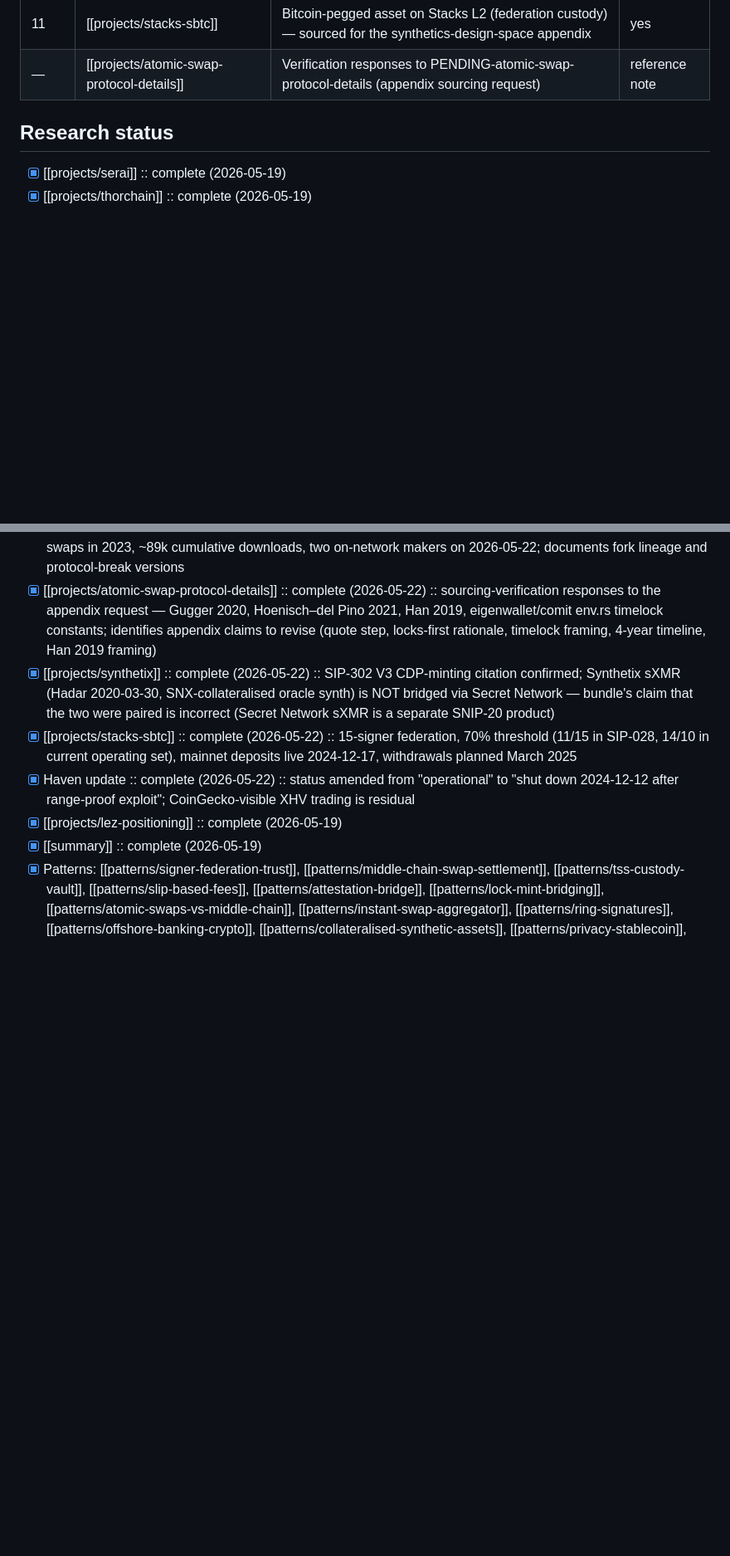
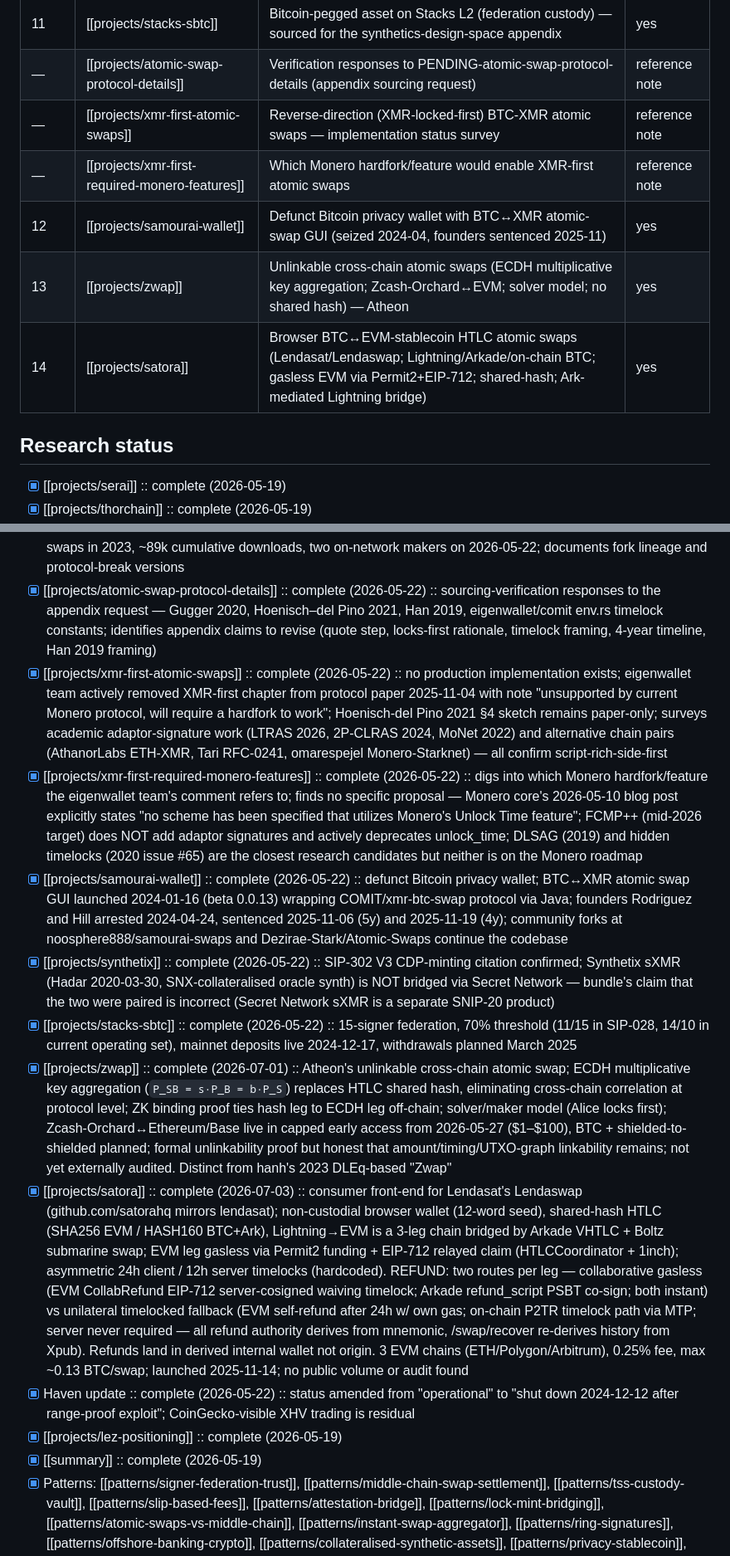
Before and after one commit to marclawclaw/research-cross-chain-dex, a Markdown page: _index.md, 2 parts joined by grey strips. Shown at 83% size. Drawn GitHub-style; blank space fills up the shorter version.

```diff
--- a/_index.md
+++ b/_index.md
@@ -21,6 +21,11 @@ with stronger anonymity guarantees.
 | 10   | [[projects/synthetix]]      | CDP-based synthetic assets (sourced for the synthetics-design-space appendix) | yes |
 | 11   | [[projects/stacks-sbtc]]    | Bitcoin-pegged asset on Stacks L2 (federation custody) — sourced for the synthetics-design-space appendix | yes |
 | —    | [[projects/atomic-swap-protocol-details]] | Verification responses to PENDING-atomic-swap-protocol-details (appendix sourcing request) | reference note |
+| —    | [[projects/xmr-first-atomic-swaps]] | Reverse-direction (XMR-locked-first) BTC-XMR atomic swaps — implementation status survey | reference note |
+| —    | [[projects/xmr-first-required-monero-features]] | Which Monero hardfork/feature would enable XMR-first atomic swaps | reference note |
+| 12   | [[projects/samourai-wallet]] | Defunct Bitcoin privacy wallet with BTC↔XMR atomic-swap GUI (seized 2024-04, founders sentenced 2025-11) | yes |
+| 13   | [[projects/zwap]] | Unlinkable cross-chain atomic swaps (ECDH multiplicative key aggregation; Zcash-Orchard↔EVM; solver model; no shared hash) — Atheon | yes |
+| 14   | [[projects/satora]] | Browser BTC↔EVM-stablecoin HTLC atomic swaps (Lendasat/Lendaswap; Lightning/Arkade/on-chain BTC; gasless EVM via Permit2+EIP-712; shared-hash; Ark-mediated Lightning bridge) | yes |
 
 ## Research status
 
@@ -34,8 +39,13 @@ with stronger anonymity guarantees.
 - [x] [[projects/secret-network]] :: complete (2026-05-22) :: TEE-based private smart contracts on Cosmos SDK; SNIP-20 tokens, IBC integration, SGX trust assumptions
 - [x] [[projects/eigenwallet]] :: complete (2026-05-22) :: live community fork of comit-network/xmr-btc-swap; 3000+ swaps in 2023, ~89k cumulative downloads, two on-network makers on 2026-05-22; documents fork lineage and protocol-break versions
 - [x] [[projects/atomic-swap-protocol-details]] :: complete (2026-05-22) :: sourcing-verification responses to the appendix request — Gugger 2020, Hoenisch–del Pino 2021, Han 2019, eigenwallet/comit env.rs timelock constants; identifies appendix claims to revise (quote step, locks-first rationale, timelock framing, 4-year timeline, Han 2019 framing)
+- [x] [[projects/xmr-first-atomic-swaps]] :: complete (2026-05-22) :: no production implementation exists; eigenwallet team actively removed XMR-first chapter from protocol paper 2025-11-04 with note "unsupported by current Monero protocol, will require a hardfork to work"; Hoenisch-del Pino 2021 §4 sketch remains paper-only; surveys academic adaptor-signature work (LTRAS 2026, 2P-CLRAS 2024, MoNet 2022) and alternative chain pairs (AthanorLabs ETH-XMR, Tari RFC-0241, omarespejel Monero-Starknet) — all confirm script-rich-side-first
+- [x] [[projects/xmr-first-required-monero-features]] :: complete (2026-05-22) :: digs into which Monero hardfork/feature the eigenwallet team's comment refers to; finds no specific proposal — Monero core's 2026-05-10 blog post explicitly states "no scheme has been specified that utilizes Monero's Unlock Time feature"; FCMP++ (mid-2026 target) does NOT add adaptor signatures and actively deprecates unlock_time; DLSAG (2019) and hidden timelocks (2020 issue #65) are the closest research candidates but neither is on the Monero roadmap
+- [x] [[projects/samourai-wallet]] :: complete (2026-05-22) :: defunct Bitcoin privacy wallet; BTC↔XMR atomic swap GUI launched 2024-01-16 (beta 0.0.13) wrapping COMIT/xmr-btc-swap protocol via Java; founders Rodriguez and Hill arrested 2024-04-24, sentenced 2025-11-06 (5y) and 2025-11-19 (4y); community forks at noosphere888/samourai-swaps and Dezirae-Stark/Atomic-Swaps continue the codebase
 - [x] [[projects/synthetix]] :: complete (2026-05-22) :: SIP-302 V3 CDP-minting citation confirmed; Synthetix sXMR (Hadar 2020-03-30, SNX-collateralised oracle synth) is NOT bridged via Secret Network — bundle's claim that the two were paired is incorrect (Secret Network sXMR is a separate SNIP-20 product)
 - [x] [[projects/stacks-sbtc]] :: complete (2026-05-22) :: 15-signer federation, 70% threshold (11/15 in SIP-028, 14/10 in current operating set), mainnet deposits live 2024-12-17, withdrawals planned March 2025
+- [x] [[projects/zwap]] :: complete (2026-07-01) :: Atheon's unlinkable cross-chain atomic swap; ECDH multiplicative key aggregation (`P_SB = s·P_B = b·P_S`) replaces HTLC shared hash, eliminating cross-chain correlation at protocol level; ZK binding proof ties hash leg to ECDH leg off-chain; solver/maker model (Alice locks first); Zcash-Orchard↔Ethereum/Base live in capped early access from 2026-05-27 ($1–$100), BTC + shielded-to-shielded planned; formal unlinkability proof but honest that amount/timing/UTXO-graph linkability remains; not yet externally audited. Distinct from hanh's 2023 DLEq-based "Zwap"
+- [x] [[projects/satora]] :: complete (2026-07-03) :: consumer front-end for Lendasat's Lendaswap (github.com/satorahq mirrors lendasat); non-custodial browser wallet (12-word seed), shared-hash HTLC (SHA256 EVM / HASH160 BTC+Ark), Lightning→EVM is a 3-leg chain bridged by Arkade VHTLC + Boltz submarine swap; EVM leg gasless via Permit2 funding + EIP-712 relayed claim (HTLCCoordinator + 1inch); asymmetric 24h client / 12h server timelocks (hardcoded). REFUND: two routes per leg — collaborative gasless (EVM CollabRefund EIP-712 server-cosigned waiving timelock; Arkade refund_script PSBT co-sign; both instant) vs unilateral timelocked fallback (EVM self-refund after 24h w/ own gas; on-chain P2TR timelock path via MTP; server never required — all refund authority derives from mnemonic, /swap/recover re-derives history from Xpub). Refunds land in derived internal wallet not origin. 3 EVM chains (ETH/Polygon/Arbitrum), 0.25% fee, max ~0.13 BTC/swap; launched 2025-11-14; no public volume or audit found
 - [x] Haven update :: complete (2026-05-22) :: status amended from "operational" to "shut down 2024-12-12 after range-proof exploit"; CoinGecko-visible XHV trading is residual
 - [x] [[projects/lez-positioning]] :: complete (2026-05-19)
 - [x] [[summary]] :: complete (2026-05-19)
```
Also changed, not shown: projects/btc-logos-aggregator-swap.md (added, +184 -0 lines).
